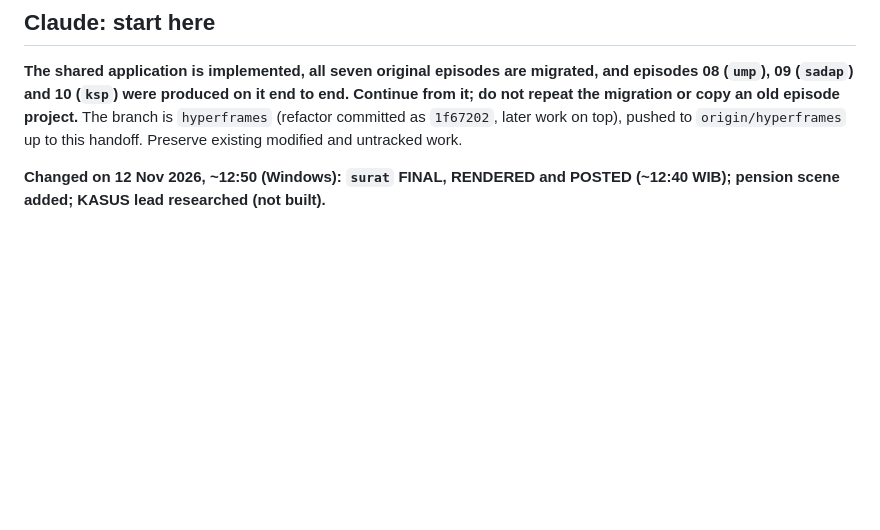
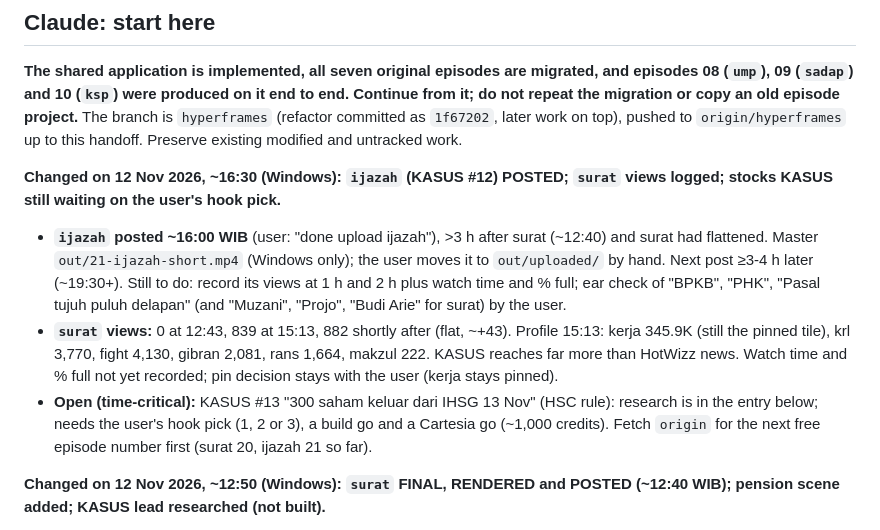
Before and after one commit to nabhanibrhm/motion, a Markdown page: HANDOFF.md, the part around the change. Drawn GitHub-style; blank space fills up the shorter version.

Commit message:
handoff: ijazah posted, surat views logged, stocks KASUS still open

```diff
--- a/HANDOFF.md
+++ b/HANDOFF.md
@@ -5,6 +5,11 @@ Commit only when requested. Before changes, read `ai-routing.md` and route by th
 ## Claude: start here
 
 **The shared application is implemented, all seven original episodes are migrated, and episodes 08 (`ump`), 09 (`sadap`) and 10 (`ksp`) were produced on it end to end. Continue from it; do not repeat the migration or copy an old episode project.** The branch is `hyperframes` (refactor committed as `1f67202`, later work on top), pushed to `origin/hyperframes` up to this handoff. Preserve existing modified and untracked work.
+
+**Changed on 12 Nov 2026, ~16:30 (Windows): `ijazah` (KASUS #12) POSTED; `surat` views logged; stocks KASUS still waiting on the user's hook pick.**
+- **`ijazah` posted ~16:00 WIB** (user: "done upload ijazah"), >3 h after surat (~12:40) and surat had flattened. Master `out/21-ijazah-short.mp4` (Windows only); the user moves it to `out/uploaded/` by hand. Next post ≥3-4 h later (~19:30+). Still to do: record its views at 1 h and 2 h plus watch time and % full; ear check of "BPKB", "PHK", "Pasal tujuh puluh delapan" (and "Muzani", "Projo", "Budi Arie" for surat) by the user.
+- **`surat` views:** 0 at 12:43, 839 at 15:13, 882 shortly after (flat, ~+43). Profile 15:13: kerja 345.9K (still the pinned tile), krl 3,770, fight 4,130, gibran 2,081, rans 1,664, makzul 222. KASUS reaches far more than HotWizz news. Watch time and % full not yet recorded; pin decision stays with the user (kerja stays pinned).
+- **Open (time-critical):** KASUS #13 "300 saham keluar dari IHSG 13 Nov" (HSC rule): research is in the entry below; needs the user's hook pick (1, 2 or 3), a build go and a Cartesia go (~1,000 credits). Fetch `origin` for the next free episode number first (surat 20, ijazah 21 so far).
 
 **Changed on 12 Nov 2026, ~12:50 (Windows): `surat` FINAL, RENDERED and POSTED (~12:40 WIB); pension scene added; KASUS lead researched (not built).**
 - **`surat` (HOTWIZZ #09) posted ~12:40 WIB**, before the 14:00 paripurna. Final master `out/20-surat-short.mp4` (Windows only): 66.6 s, 30 fps, -14.0 LUFS, -1.0 dBTP, 6 scenes: hook (user's CNBC Indonesia photo of Gibran at Gedung Nusantara III, cropped 520×366 to `assets/shared/people/gibran-mpr-cnbc.jpg`, **not public domain, credit "Foto: CNBC Indonesia" in the caption**, listed in the people README only), status, paripurna (HMP announcement 14:00 "dijadwalkan"), mundur, **pensiun**, penutup. Cover = last frame: "*SURAT MUNDUR* / GIBRAN / SUDAH SAMPAI / MPR?", chip KATA KETUA MPR, official portrait (the cover fit wraps a short longest line, so the 4-line title is the one that checked out). First/last frame PSNR 49 dB. Hook line: "Ketua MPR Ahmad Muzani menyatakan Gibran telah menyampaikan surat pengunduran diri…" (Muzani on the record after the 11:20 meeting: detik, Republika, CNN, Kompas; later kumparan "MPR Terima Surat…", Antara "MPR tindak lanjuti"; Muzani said he had not yet opened it; pimpinan MPR rapat, then rapat gabungan; MPR has ≤60 days, the President 14 days to name two). Caption `out/caption/20-surat-caption.txt` (1,154 chars, Haiku; "Bukan nasihat hukum", CNBC + Kemensetneg credits). Backups in `.cache/backup/` (Variant A, before-pensiun, `20-surat-short.before-pensiun.mp4`, old dictionary memo). Cartesia total ≈ 714 + 486 + 272 credits on the new key.
```
